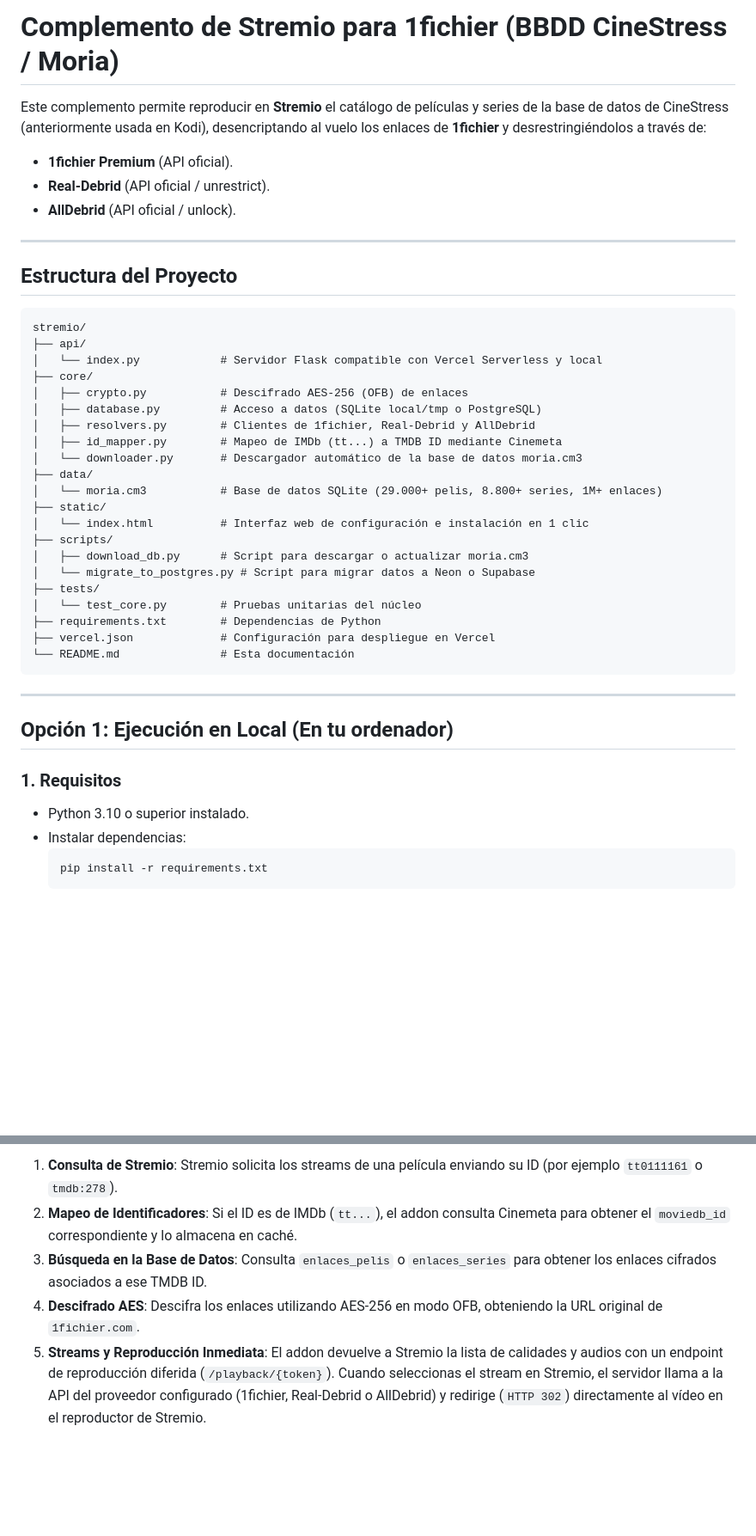
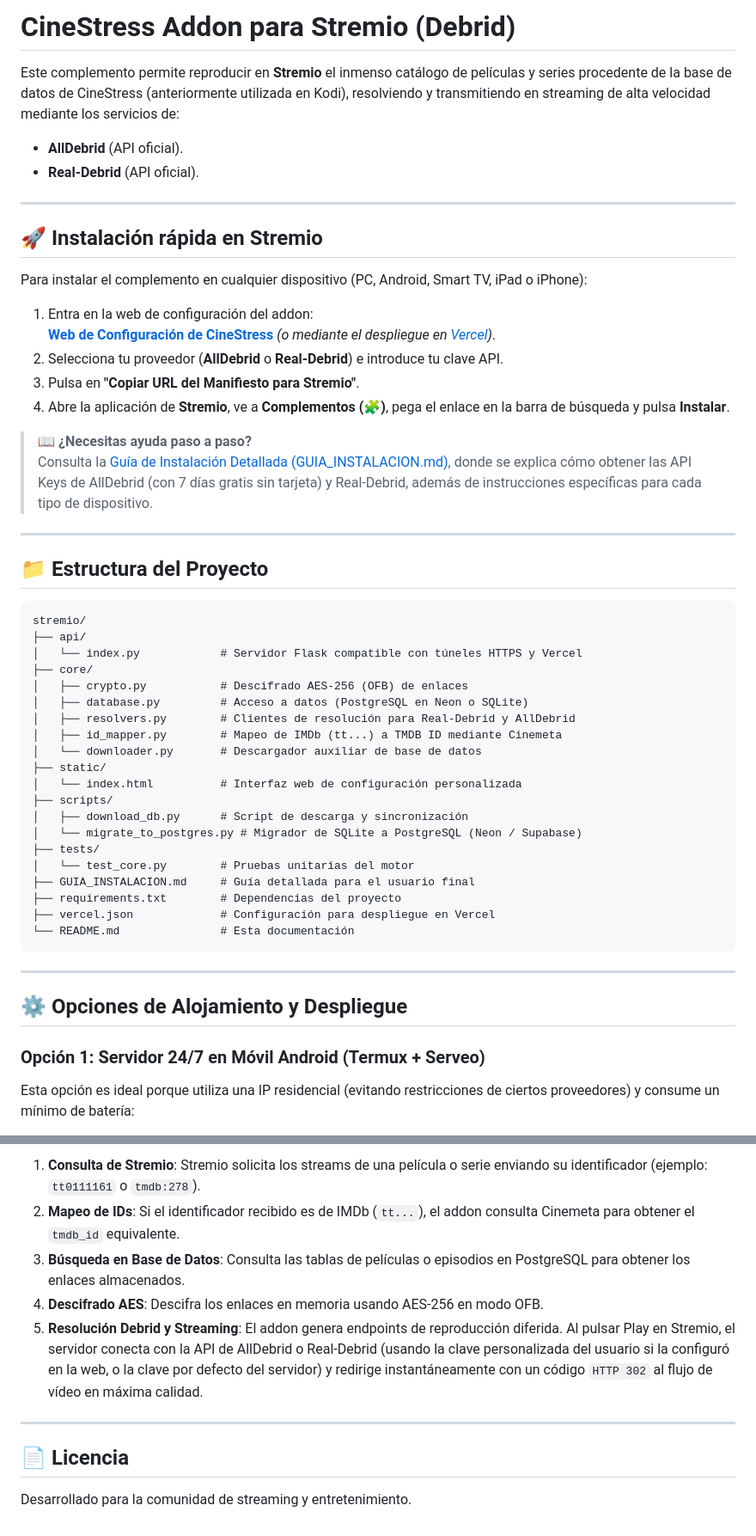
Before and after one commit to esdutiii/stremio_cinestress, a Markdown page: README.md, 2 parts joined by grey strips. Shown at 86% size. Drawn GitHub-style; blank space fills up the shorter version.

````diff
--- a/README.md
+++ b/README.md
@@ -1,47 +1,56 @@
-# Complemento de Stremio para 1fichier (BBDD CineStress / Moria)
+# CineStress Addon para Stremio (Debrid)
 
-Este complemento permite reproducir en **Stremio** el catálogo de películas y series de la base de datos de CineStress (anteriormente usada en Kodi), desencriptando al vuelo los enlaces de **1fichier** y desrestringiéndolos a través de:
+Este complemento permite reproducir en **Stremio** el inmenso catálogo de películas y series procedente de la base de datos de CineStress (anteriormente utilizada en Kodi), resolviendo y transmitiendo en streaming de alta velocidad mediante los servicios de:
 
-- **1fichier Premium** (API oficial).
-- **Real-Debrid** (API oficial / unrestrict).
-- **AllDebrid** (API oficial / unlock).
+- **AllDebrid** (API oficial).
+- **Real-Debrid** (API oficial).
 
 ---
 
-## Estructura del Proyecto
+## 🚀 Instalación rápida en Stremio
+
+Para instalar el complemento en cualquier dispositivo (PC, Android, Smart TV, iPad o iPhone):
+
+1. Entra en la web de configuración del addon:
+   **[Web de Configuración de CineStress](https://cinestress.serveousercontent.com/?serveo-skip-browser-warning=true)** *(o mediante el despliegue en [Vercel](https://stremio-cinestress.vercel.app/))*.
+2. Selecciona tu proveedor (**AllDebrid** o **Real-Debrid**) e introduce tu clave API.
+3. Pulsa en **"Copiar URL del Manifiesto para Stremio"**.
+4. Abre la aplicación de **Stremio**, ve a **Complementos (🧩)**, pega el enlace en la barra de búsqueda y pulsa **Instalar**.
+
+> 📖 **¿Necesitas ayuda paso a paso?**
+> Consulta la [Guía de Instalación Detallada (GUIA_INSTALACION.md)](GUIA_INSTALACION.md), donde se explica cómo obtener las API Keys de AllDebrid (con 7 días gratis sin tarjeta) y Real-Debrid, además de instrucciones específicas para cada tipo de dispositivo.
+
+---
+
+## 📁 Estructura del Proyecto
 
 ```plaintext
 stremio/
 ├── api/
-│   └── index.py            # Servidor Flask compatible con Vercel Serverless y local
+│   └── index.py            # Servidor Flask compatible con túneles HTTPS y Vercel
 ├── core/
 │   ├── crypto.py           # Descifrado AES-256 (OFB) de enlaces
-│   ├── database.py         # Acceso a datos (SQLite local/tmp o PostgreSQL)
-│   ├── resolvers.py        # Clientes de 1fichier, Real-Debrid y AllDebrid
+│   ├── database.py         # Acceso a datos (PostgreSQL en Neon o SQLite)
+│   ├── resolvers.py        # Clientes de resolución para Real-Debrid y AllDebrid
 │   ├── id_mapper.py        # Mapeo de IMDb (tt...) a TMDB ID mediante Cinemeta
-│   └── downloader.py       # Descargador automático de la base de datos moria.cm3
-├── data/
-│   └── moria.cm3           # Base de datos SQLite (29.000+ pelis, 8.800+ series, 1M+ enlaces)
+│   └── downloader.py       # Descargador auxiliar de base de datos
 ├── static/
-│   └── index.html          # Interfaz web de configuración e instalación en 1 clic
+│   └── index.html          # Interfaz web de configuración personalizada
 ├── scripts/
-│   ├── download_db.py      # Script para descargar o actualizar moria.cm3
-│   └── migrate_to_postgres.py # Script para migrar datos a Neon o Supabase
+│   ├── download_db.py      # Script de descarga y sincronización
+│   └── migrate_to_postgres.py # Migrador de SQLite a PostgreSQL (Neon / Supabase)
 ├── tests/
-│   └── test_core.py        # Pruebas unitarias del núcleo
-├── requirements.txt        # Dependencias de Python
+│   └── test_core.py        # Pruebas unitarias del motor
+├── GUIA_INSTALACION.md     # Guía detallada para el usuario final
+├── requirements.txt        # Dependencias del proyecto
 ├── vercel.json             # Configuración para despliegue en Vercel
 └── README.md               # Esta documentación
 ```
 
 ---
 
-## Opción 1: Ejecución en Local (En tu ordenador)
+## ⚙️ Opciones de Alojamiento y Despliegue
 
-### 1. Requisitos
-- Python 3.10 o superior instalado.
-- Instalar dependencias:
-  ```bash
-  pip install -r requirements.txt
-  ```
+### Opción 1: Servidor 24/7 en Móvil Android (Termux + Serveo)
+Esta opción es ideal porque utiliza una IP residencial (evitando restricciones de ciertos proveedores) y consume un mínimo de batería:
 
@@ -107,6 +102,12 @@ Tienes dos alternativas sencillas:
 
-1. **Consulta de Stremio**: Stremio solicita los streams de una película enviando su ID (por ejemplo `tt0111161` o `tmdb:278`).
-2. **Mapeo de Identificadores**: Si el ID es de IMDb (`tt...`), el addon consulta Cinemeta para obtener el `moviedb_id` correspondiente y lo almacena en caché.
-3. **Búsqueda en la Base de Datos**: Consulta `enlaces_pelis` o `enlaces_series` para obtener los enlaces cifrados asociados a ese TMDB ID.
-4. **Descifrado AES**: Descifra los enlaces utilizando AES-256 en modo OFB, obteniendo la URL original de `1fichier.com`.
-5. **Streams y Reproducción Inmediata**: El addon devuelve a Stremio la lista de calidades y audios con un endpoint de reproducción diferida (`/playback/{token}`). Cuando seleccionas el stream en Stremio, el servidor llama a la API del proveedor configurado (1fichier, Real-Debrid o AllDebrid) y redirige (`HTTP 302`) directamente al vídeo en el reproductor de Stremio.
+1. **Consulta de Stremio**: Stremio solicita los streams de una película o serie enviando su identificador (ejemplo: `tt0111161` o `tmdb:278`).
+2. **Mapeo de IDs**: Si el identificador recibido es de IMDb (`tt...`), el addon consulta Cinemeta para obtener el `tmdb_id` equivalente.
+3. **Búsqueda en Base de Datos**: Consulta las tablas de películas o episodios en PostgreSQL para obtener los enlaces almacenados.
+4. **Descifrado AES**: Descifra los enlaces en memoria usando AES-256 en modo OFB.
+5. **Resolución Debrid y Streaming**: El addon genera endpoints de reproducción diferida. Al pulsar Play en Stremio, el servidor conecta con la API de AllDebrid o Real-Debrid (usando la clave personalizada del usuario si la configuró en la web, o la clave por defecto del servidor) y redirige instantáneamente con un código `HTTP 302` al flujo de vídeo en máxima calidad.
+
+---
+
+## 📄 Licencia
+
+Desarrollado para la comunidad de streaming y entretenimiento.
````
Also changed, not shown: other parts of README.md (+38 -52 lines).
